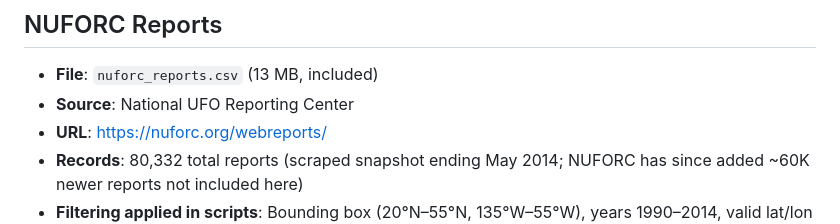
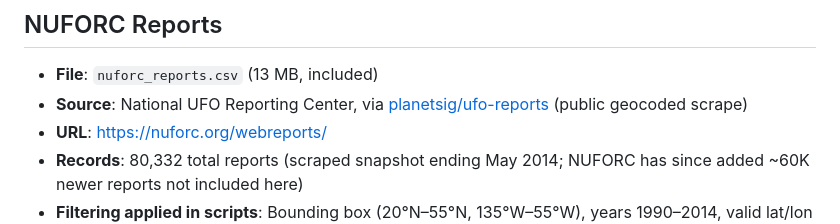
Before and after one commit to antoniwedzikowski-rgb/uap-canyon-analysis, a Markdown page: data/sources.md, the part around the change. GitHub-like rendering.

Commit message:
Add planetsig/ufo-reports as NUFORC data provenance
Co-Authored-By: Claude Opus 4.6 <noreply@anthropic.com>

```diff
--- a/data/sources.md
+++ b/data/sources.md
@@ -4,7 +4,7 @@ All data files are included in this repository except ETOPO1 (52 MB netCDF), whi
 
 ## NUFORC Reports
 - **File**: `nuforc_reports.csv` (13 MB, included)
-- **Source**: National UFO Reporting Center
+- **Source**: National UFO Reporting Center, via [planetsig/ufo-reports](https://github.com/planetsig/ufo-reports) (public geocoded scrape)
 - **URL**: https://nuforc.org/webreports/
 - **Records**: 80,332 total reports (scraped snapshot ending May 2014; NUFORC has since added ~60K newer reports not included here)
 - **Filtering applied in scripts**: Bounding box (20°N–55°N, 135°W–55°W), years 1990–2014, valid lat/lon → 42,008 coastal reports used in analysis
```
